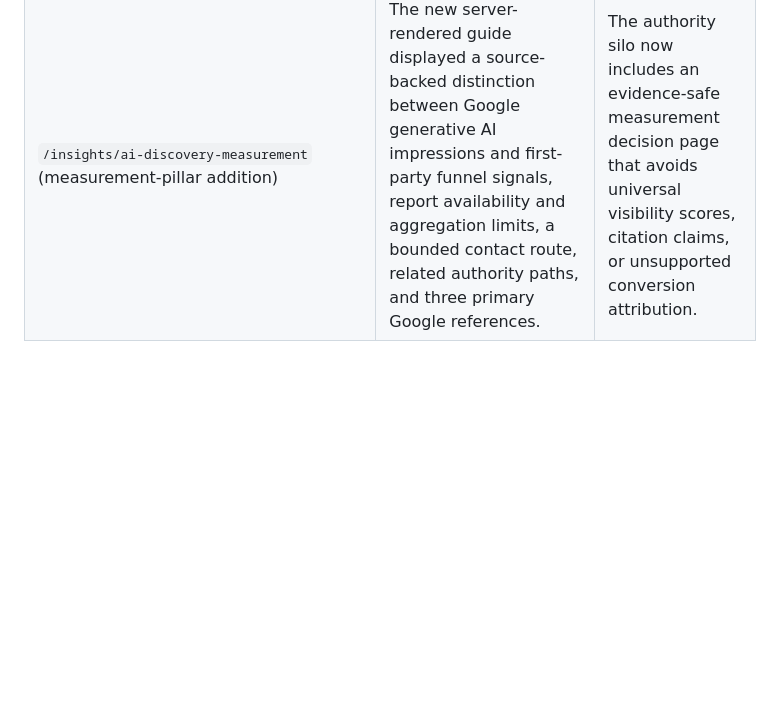
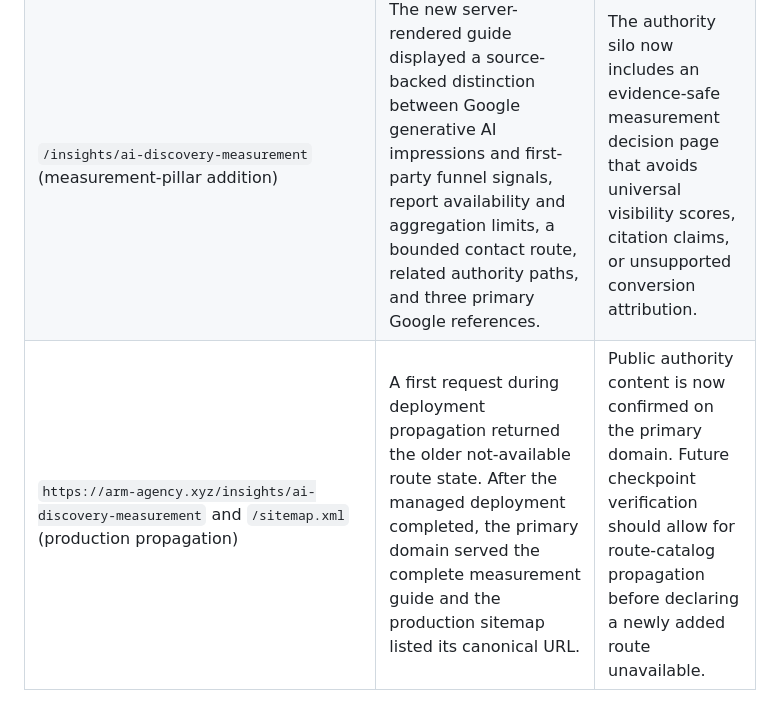
Before and after one commit to virtualmase/arm-agency-cashflow, a Markdown page: docs/validation/RECENT_BROWSER_VALIDATION.md, the part around the change. Rendered like a GitHub page; blank space fills up the shorter version.

Commit message:
Checkpoint: ARM Agency production verification record — documents that the newly published measurement guide and its canonical URL are now confirmed on arm-agency.xyz and listed in the production sitemap after a short deployment-propagation delay. Future new-route checks should wait for deployment route-catalog propagation before classifying a guide as unavailable.

```diff
--- a/docs/validation/RECENT_BROWSER_VALIDATION.md
+++ b/docs/validation/RECENT_BROWSER_VALIDATION.md
@@ -32,3 +32,4 @@
 | `/insights` (authority-library index) | The server-rendered library page displayed three decision-led groups—AI Discovery Operating System, Accountable AI Operations, and Operator and Network Decisions—with all ten published guide cards, direct internal links, visibility-boundary language, and a qualified contact route. | The public content system now has a readable, indexable entry point that lets visitors navigate the authority silo by operating decision rather than by a generic blog archive. |
 | `/` (homepage authority-system module) | The public landing page displayed the AI Discovery Operating System module after core capabilities, with an evidence-safe blue-ocean position, a link to the authority library, and distinct internal links to technical SEO, structured-data governance, and evidence-led content guides. | The authority silo is now discoverable from the primary conversion page as well as the navigation and library index, while retaining clear boundaries against external-platform visibility promises. |
 | `/insights/ai-discovery-measurement` (measurement-pillar addition) | The new server-rendered guide displayed a source-backed distinction between Google generative AI impressions and first-party funnel signals, report availability and aggregation limits, a bounded contact route, related authority paths, and three primary Google references. | The authority silo now includes an evidence-safe measurement decision page that avoids universal visibility scores, citation claims, or unsupported conversion attribution. |
+| `https://arm-agency.xyz/insights/ai-discovery-measurement` and `/sitemap.xml` (production propagation) | A first request during deployment propagation returned the older not-available route state. After the managed deployment completed, the primary domain served the complete measurement guide and the production sitemap listed its canonical URL. | Public authority content is now confirmed on the primary domain. Future checkpoint verification should allow for route-catalog propagation before declaring a newly added route unavailable. |
```
